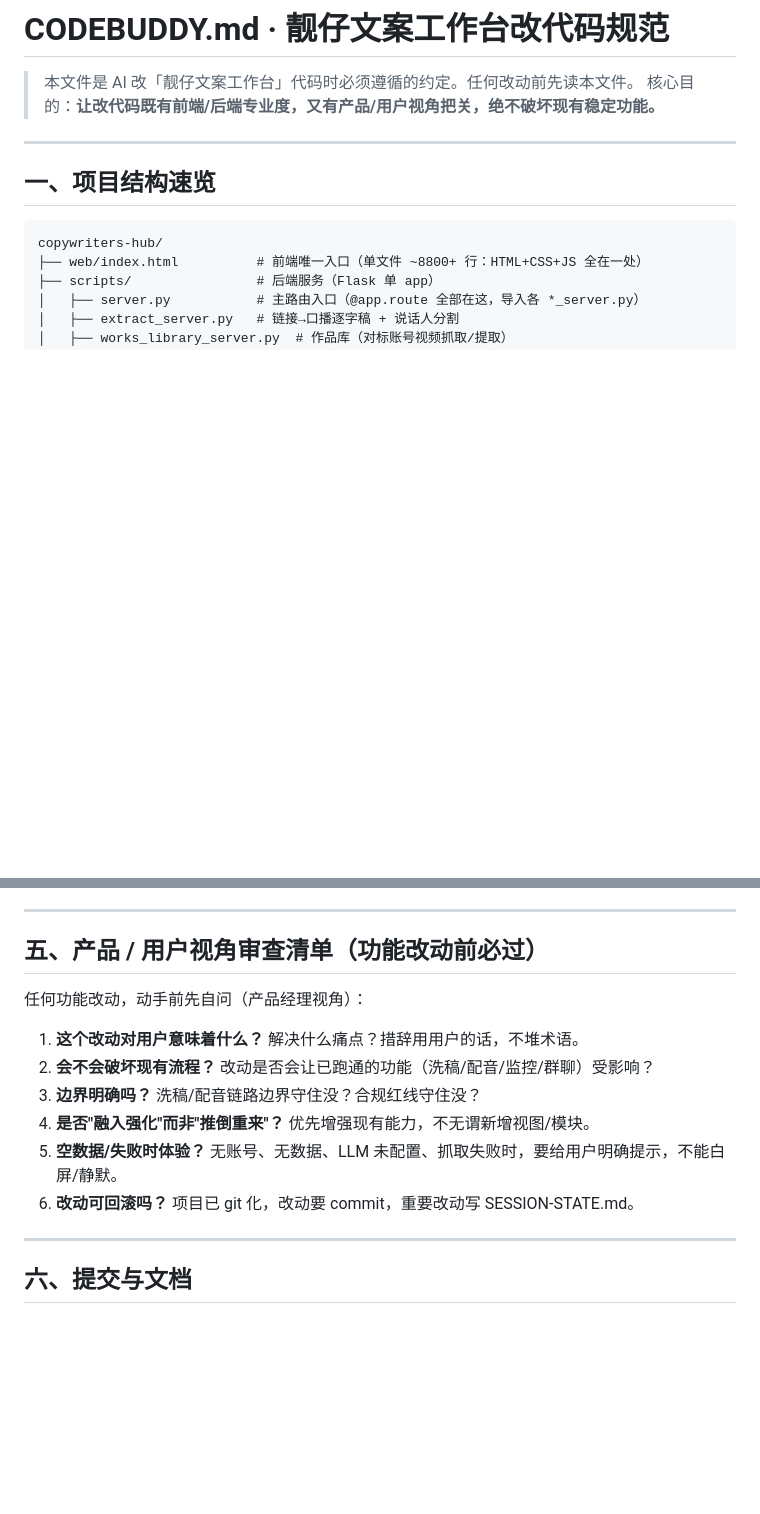
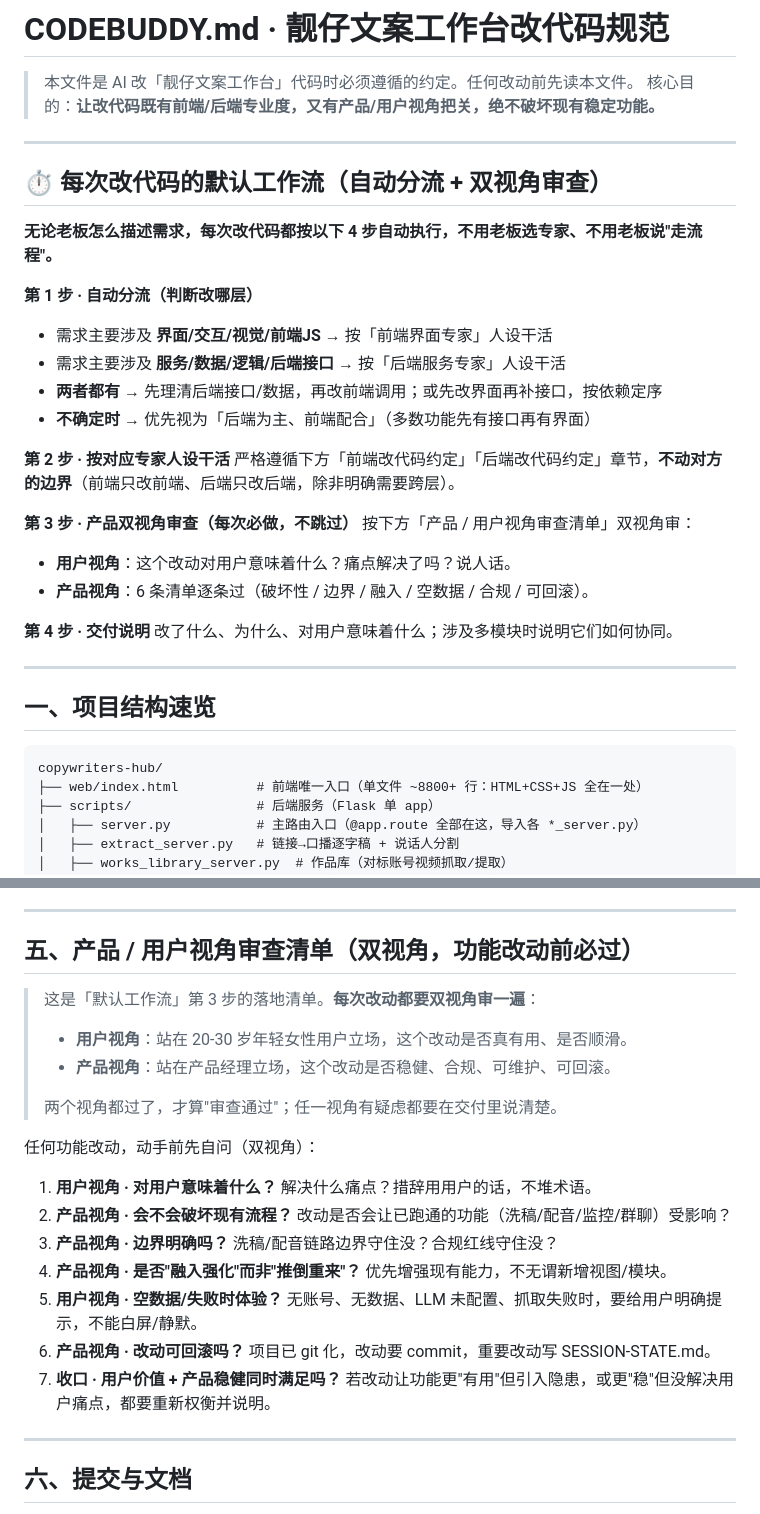
Before and after one commit to FuuxIaAn/copywriters-hub, a Markdown page: CODEBUDDY.md, 2 parts joined by grey strips. GitHub-like rendering; blank space fills up the shorter version.

Commit message:
feat: CODEBUDDY.md 强化为「自动分流+双视角审查」默认工作流
- 新增「⏱ 每次改代码默认工作流」4步：自动分流前端/后端 → 按专家人设干活 → 产品双视角审查 → 交付说明
- 产品审查清单升级为「双视角」：用户视角 + 产品视角，7 条
- 无论老板怎么描述需求，改代码都自动走此流程，不用选专家
- WorkBuddy 无 AI 自动选专家机制，靠 CODEBUDDY.md 固化默认流程实现

```diff
--- a/CODEBUDDY.md
+++ b/CODEBUDDY.md
@@ -2,6 +2,29 @@
 
 > 本文件是 AI 改「靓仔文案工作台」代码时必须遵循的约定。任何改动前先读本文件。
 > 核心目的：**让改代码既有前端/后端专业度，又有产品/用户视角把关，绝不破坏现有稳定功能。**
+
+---
+
+## ⏱ 每次改代码的默认工作流（自动分流 + 双视角审查）
+
+**无论老板怎么描述需求，每次改代码都按以下 4 步自动执行，不用老板选专家、不用老板说"走流程"。**
+
+**第 1 步 · 自动分流（判断改哪层）**
+- 需求主要涉及 **界面/交互/视觉/前端JS** → 按「前端界面专家」人设干活
+- 需求主要涉及 **服务/数据/逻辑/后端接口** → 按「后端服务专家」人设干活
+- **两者都有** → 先理清后端接口/数据，再改前端调用；或先改界面再补接口，按依赖定序
+- **不确定时** → 优先视为「后端为主、前端配合」（多数功能先有接口再有界面）
+
+**第 2 步 · 按对应专家人设干活**
+严格遵循下方「前端改代码约定」「后端改代码约定」章节，**不动对方的边界**（前端只改前端、后端只改后端，除非明确需要跨层）。
+
+**第 3 步 · 产品双视角审查（每次必做，不跳过）**
+按下方「产品 / 用户视角审查清单」双视角审：
+- **用户视角**：这个改动对用户意味着什么？痛点解决了吗？说人话。
+- **产品视角**：6 条清单逐条过（破坏性 / 边界 / 融入 / 空数据 / 合规 / 可回滚）。
+
+**第 4 步 · 交付说明**
+改了什么、为什么、对用户意味着什么；涉及多模块时说明它们如何协同。
 
 ---
 
@@ -66,16 +89,23 @@ copywriters-hub/
 
 ---
 
-## 五、产品 / 用户视角审查清单（功能改动前必过）
+## 五、产品 / 用户视角审查清单（双视角，功能改动前必过）
 
-任何功能改动，动手前先自问（产品经理视角）：
+> 这是「默认工作流」第 3 步的落地清单。**每次改动都要双视角审一遍**：
+> - **用户视角**：站在 20-30 岁年轻女性用户立场，这个改动是否真有用、是否顺滑。
+> - **产品视角**：站在产品经理立场，这个改动是否稳健、合规、可维护、可回滚。
+>
+> 两个视角都过了，才算"审查通过"；任一视角有疑虑都要在交付里说清楚。
 
-1. **这个改动对用户意味着什么？** 解决什么痛点？措辞用用户的话，不堆术语。
-2. **会不会破坏现有流程？** 改动是否会让已跑通的功能（洗稿/配音/监控/群聊）受影响？
-3. **边界明确吗？** 洗稿/配音链路边界守住没？合规红线守住没？
-4. **是否"融入强化"而非"推倒重来"？** 优先增强现有能力，不无谓新增视图/模块。
-5. **空数据/失败时体验？** 无账号、无数据、LLM 未配置、抓取失败时，要给用户明确提示，不能白屏/静默。
-6. **改动可回滚吗？** 项目已 git 化，改动要 commit，重要改动写 SESSION-STATE.md。
+任何功能改动，动手前先自问（双视角）：
+
+1. **用户视角 · 对用户意味着什么？** 解决什么痛点？措辞用用户的话，不堆术语。
+2. **产品视角 · 会不会破坏现有流程？** 改动是否会让已跑通的功能（洗稿/配音/监控/群聊）受影响？
+3. **产品视角 · 边界明确吗？** 洗稿/配音链路边界守住没？合规红线守住没？
+4. **产品视角 · 是否"融入强化"而非"推倒重来"？** 优先增强现有能力，不无谓新增视图/模块。
+5. **用户视角 · 空数据/失败时体验？** 无账号、无数据、LLM 未配置、抓取失败时，要给用户明确提示，不能白屏/静默。
+6. **产品视角 · 改动可回滚吗？** 项目已 git 化，改动要 commit，重要改动写 SESSION-STATE.md。
+7. **收口 · 用户价值 + 产品稳健同时满足吗？** 若改动让功能更"有用"但引入隐患，或更"稳"但没解决用户痛点，都要重新权衡并说明。
 
 ---
 
```
Also changed, not shown: SESSION-STATE.md (+2 -0 lines).
